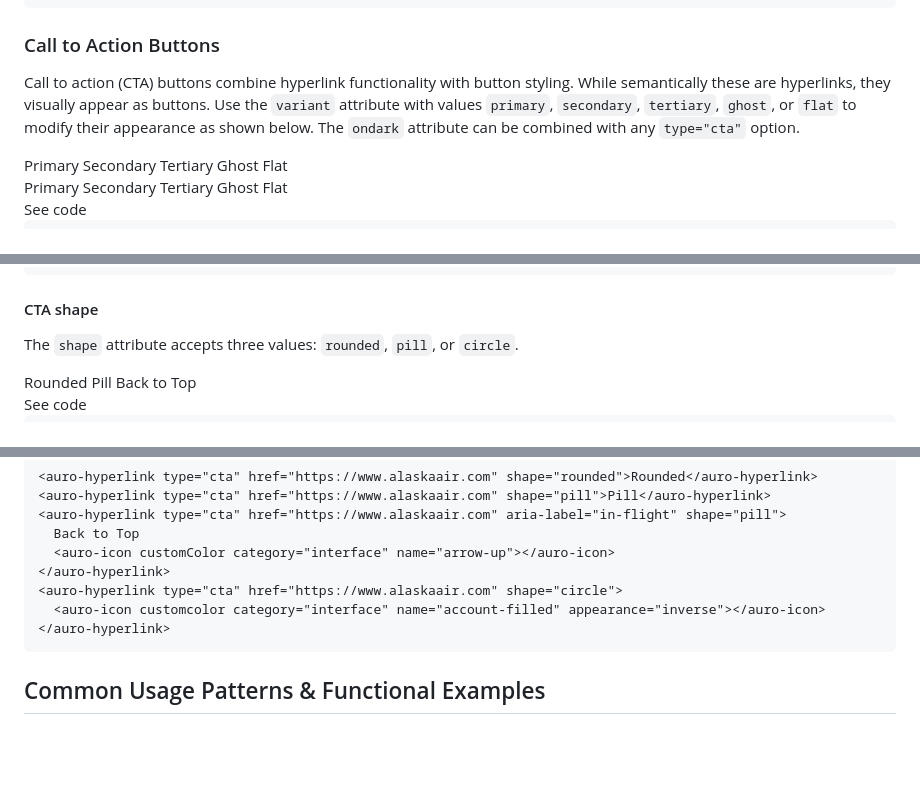
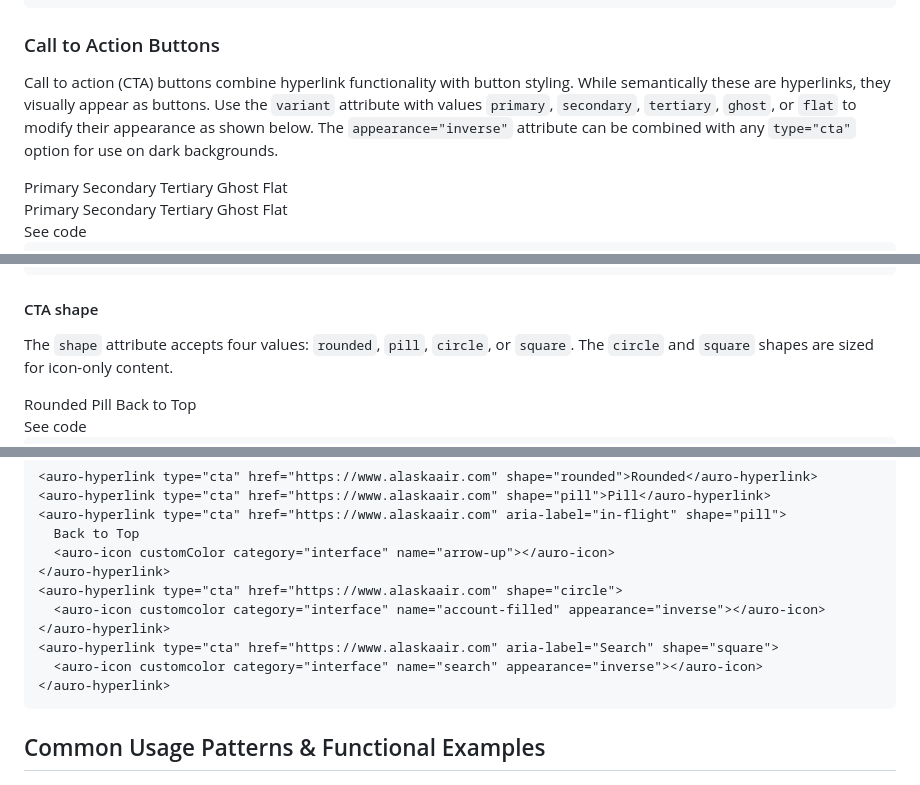
Before and after one commit to AlaskaAirlines/auro-hyperlink, a Markdown page: pr-preview/pr-362/api.md, 3 parts joined by grey strips. Drawn GitHub-style; blank space fills up the shorter version.

Commit message:
Deploy preview for PR 362 🛫

```diff
--- a/pr-preview/pr-362/api.md
+++ b/pr-preview/pr-362/api.md
@@ -368,7 +368,7 @@ When using `auro-hyperlink` as a navigation style, use `type="nav"` for an alter
 
 ### Call to Action Buttons
 
-Call to action (CTA) buttons combine hyperlink functionality with button styling. While semantically these are hyperlinks, they visually appear as buttons. Use the `variant` attribute with values `primary`, `secondary`, `tertiary`, `ghost`, or `flat` to modify their appearance as shown below. The `ondark` attribute can be combined with any `type="cta"` option.
+Call to action (CTA) buttons combine hyperlink functionality with button styling. While semantically these are hyperlinks, they visually appear as buttons. Use the `variant` attribute with values `primary`, `secondary`, `tertiary`, `ghost`, or `flat` to modify their appearance as shown below. The `appearance="inverse"` attribute can be combined with any `type="cta"` option for use on dark backgrounds.
 
 <div class="exampleWrapper">
 <!-- AURO-GENERATED-CONTENT:START (FILE:src=./../apiExamples/cta.html) -->
@@ -543,7 +543,7 @@ When a CTA link uses `target="_blank"`, the new-tab icon follows the `size` attr
 
 #### CTA shape
 
-The `shape` attribute accepts three values: `rounded`, `pill`, or `circle`.
+The `shape` attribute accepts four values: `rounded`, `pill`, `circle`, or `square`. The `circle` and `square` shapes are sized for icon-only content.
 
 <div class="exampleWrapper">
 <!-- AURO-GENERATED-CONTENT:START (FILE:src=./../apiExamples/cta-shape.html) -->
@@ -572,6 +575,9 @@ The `shape` attribute accepts three values: `rounded`, `pill`, or `circle`.
 &lt;/auro-hyperlink&gt;
 &lt;auro-hyperlink type="cta" href="https://www.alaskaair.com" shape="circle"&gt;
   &lt;auro-icon customcolor category="interface" name="account-filled" appearance="inverse"&gt;&lt;/auro-icon&gt;
+&lt;/auro-hyperlink&gt;
+&lt;auro-hyperlink type="cta" href="https://www.alaskaair.com" aria-label="Search" shape="square"&gt;
+  &lt;auro-icon customcolor category="interface" name="search" appearance="inverse"&gt;&lt;/auro-icon&gt;
 &lt;/auro-hyperlink&gt;</code></pre>
 <!-- AURO-GENERATED-CONTENT:END -->
 </auro-accordion>
```
Also changed, not shown: other parts of pr-preview/pr-362/api.md (+3 -0 lines).
